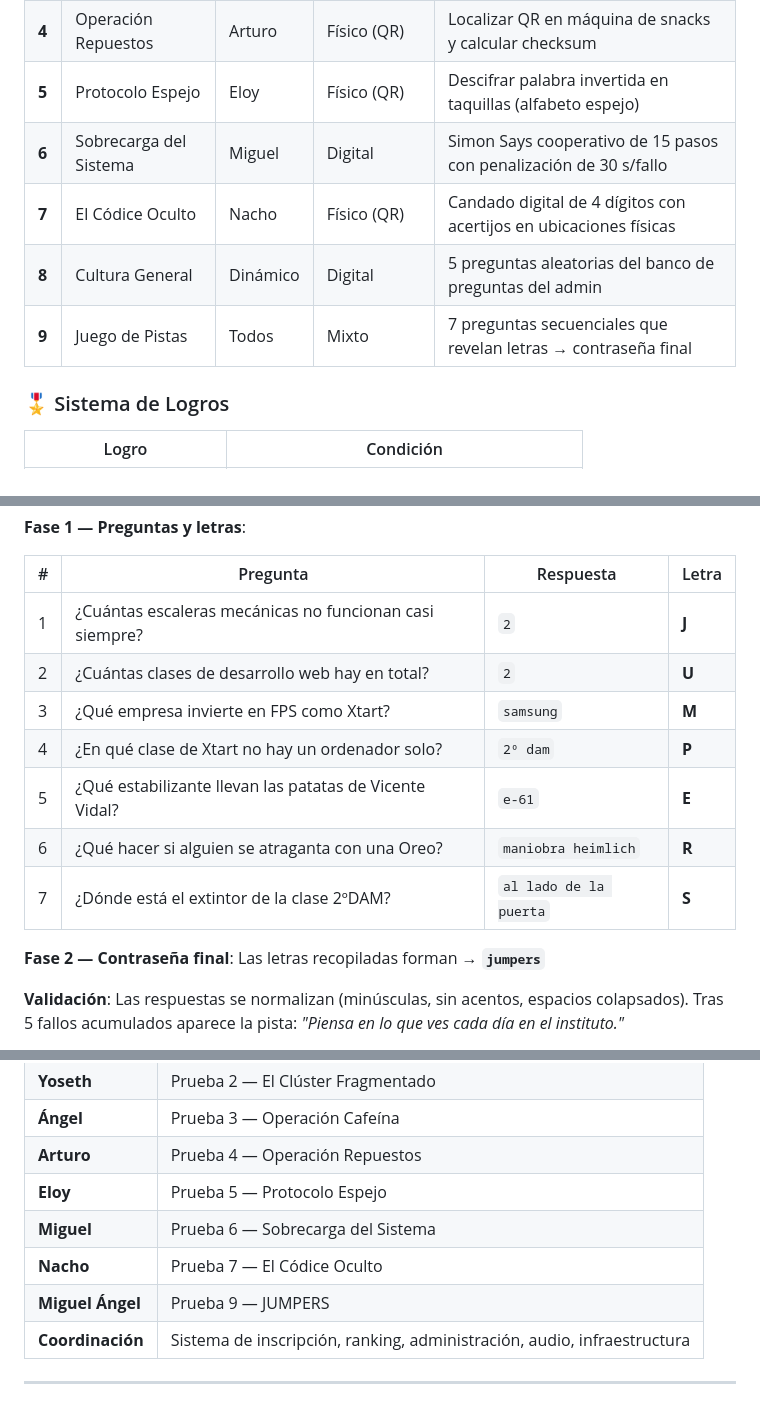
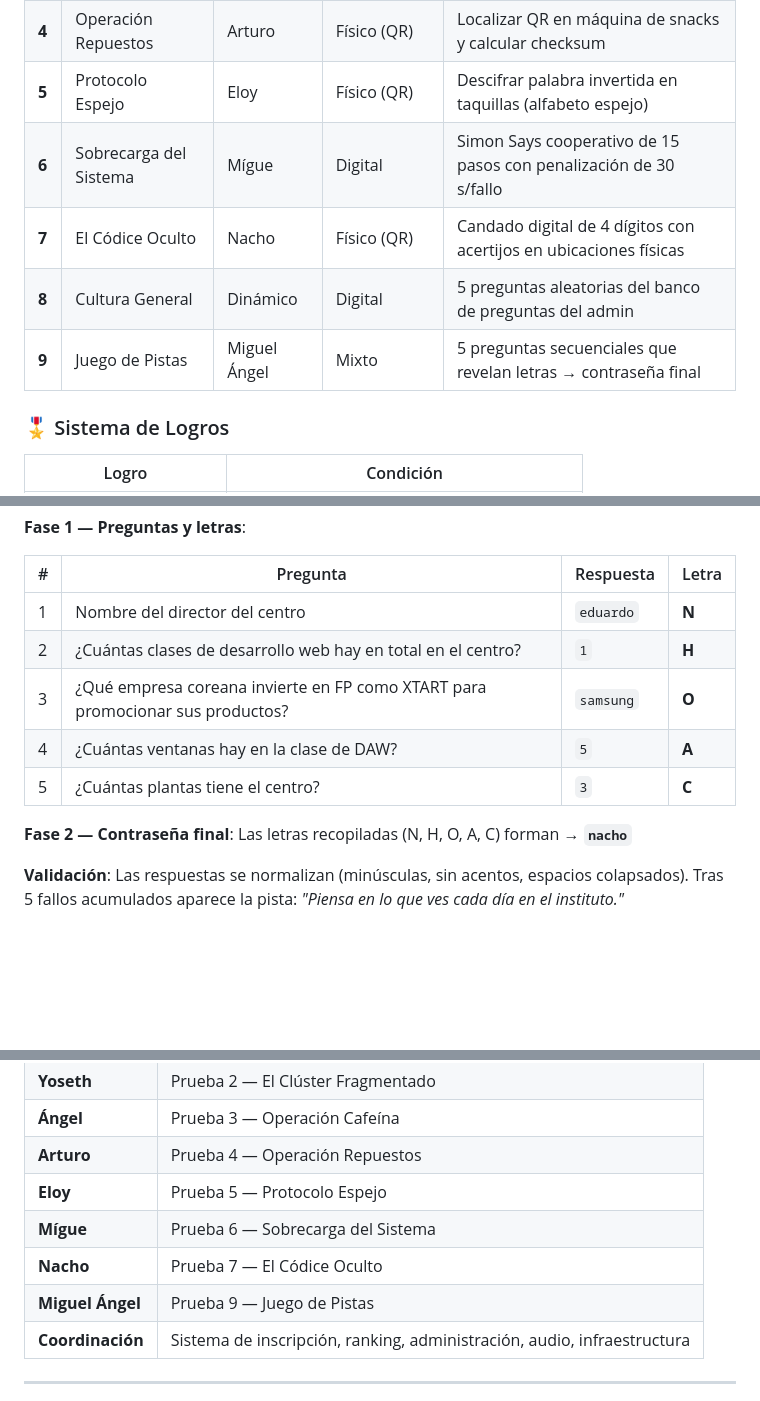
Before and after one commit to Yoseth16/DAWSCAPE, a Markdown page: README.md, 3 parts joined by grey strips. Drawn GitHub-style; folded sections open; blank space fills up the shorter version.

```diff
--- a/README.md
+++ b/README.md
@@ -72,10 +74,10 @@ El proyecto integra tecnologías modernas como **Laravel Reverb** para actualiza
 | **3** | Operación Cafeína | Ángel | Físico (QR) | Escanear QR en la máquina de café y calcular un checksum |
 | **4** | Operación Repuestos | Arturo | Físico (QR) | Localizar QR en máquina de snacks y calcular checksum |
 | **5** | Protocolo Espejo | Eloy | Físico (QR) | Descifrar palabra invertida en taquillas (alfabeto espejo) |
-| **6** | Sobrecarga del Sistema | Miguel | Digital | Simon Says cooperativo de 15 pasos con penalización de 30 s/fallo |
+| **6** | Sobrecarga del Sistema | Mígue | Digital | Simon Says cooperativo de 15 pasos con penalización de 30 s/fallo |
 | **7** | El Códice Oculto | Nacho | Físico (QR) | Candado digital de 4 dígitos con acertijos en ubicaciones físicas |
 | **8** | Cultura General | Dinámico | Digital | 5 preguntas aleatorias del banco de preguntas del admin |
-| **9** | Juego de Pistas | Todos | Mixto | 7 preguntas secuenciales que revelan letras → contraseña final |
+| **9** | Juego de Pistas | Miguel Ángel | Mixto | 5 preguntas secuenciales que revelan letras → contraseña final |
 
 ### 🎖️ Sistema de Logros
 
@@ -638,15 +642,13 @@ Tiempo = (ahora - inicio_juego - tiempo_pausado) + penalizacion_segundos
 
 | # | Pregunta | Respuesta | Letra |
 |---|----------|-----------|-------|
-| 1 | ¿Cuántas escaleras mecánicas no funcionan casi siempre? | `2` | **J** |
-| 2 | ¿Cuántas clases de desarrollo web hay en total? | `2` | **U** |
-| 3 | ¿Qué empresa invierte en FPS como Xtart? | `samsung` | **M** |
-| 4 | ¿En qué clase de Xtart no hay un ordenador solo? | `2º dam` | **P** |
-| 5 | ¿Qué estabilizante llevan las patatas de Vicente Vidal? | `e-61` | **E** |
-| 6 | ¿Qué hacer si alguien se atraganta con una Oreo? | `maniobra heimlich` | **R** |
-| 7 | ¿Dónde está el extintor de la clase 2ºDAM? | `al lado de la puerta` | **S** |
+| 1 | Nombre del director del centro | `eduardo` | **N** |
+| 2 | ¿Cuántas clases de desarrollo web hay en total en el centro? | `1` | **H** |
+| 3 | ¿Qué empresa coreana invierte en FP como XTART para promocionar sus productos? | `samsung` | **O** |
+| 4 | ¿Cuántas ventanas hay en la clase de DAW? | `5` | **A** |
+| 5 | ¿Cuántas plantas tiene el centro? | `3` | **C** |
 
-**Fase 2 — Contraseña final**: Las letras recopiladas forman → **`jumpers`**
+**Fase 2 — Contraseña final**: Las letras recopiladas (N, H, O, A, C) forman → **`nacho`**
 
 **Validación**: Las respuestas se normalizan (minúsculas, sin acentos, espacios colapsados). Tras 5 fallos acumulados aparece la pista: *"Piensa en lo que ves cada día en el instituto."*
 
@@ -665,9 +667,9 @@ Tiempo = (ahora - inicio_juego - tiempo_pausado) + penalizacion_segundos
 | **Ángel** | Prueba 3 — Operación Cafeína |
 | **Arturo** | Prueba 4 — Operación Repuestos |
 | **Eloy** | Prueba 5 — Protocolo Espejo |
-| **Miguel** | Prueba 6 — Sobrecarga del Sistema |
+| **Mígue** | Prueba 6 — Sobrecarga del Sistema |
 | **Nacho** | Prueba 7 — El Códice Oculto |
-| **Miguel Ángel** | Prueba 9 — JUMPERS |
+| **Miguel Ángel** | Prueba 9 — Juego de Pistas |
 | **Coordinación** | Sistema de inscripción, ranking, administración, audio, infraestructura |
 
 ---
```
Also changed, not shown: other parts of README.md (+17 -13 lines).
